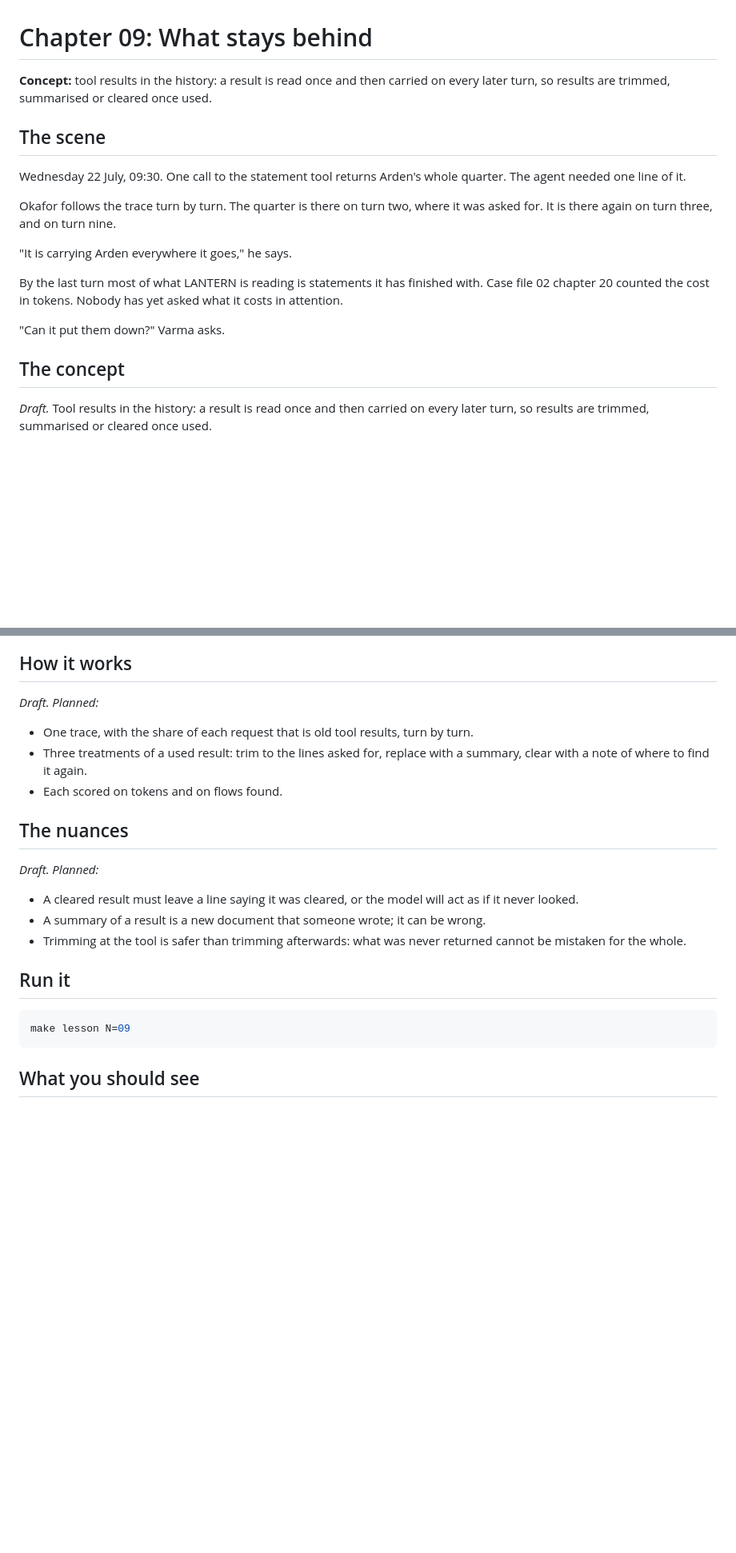
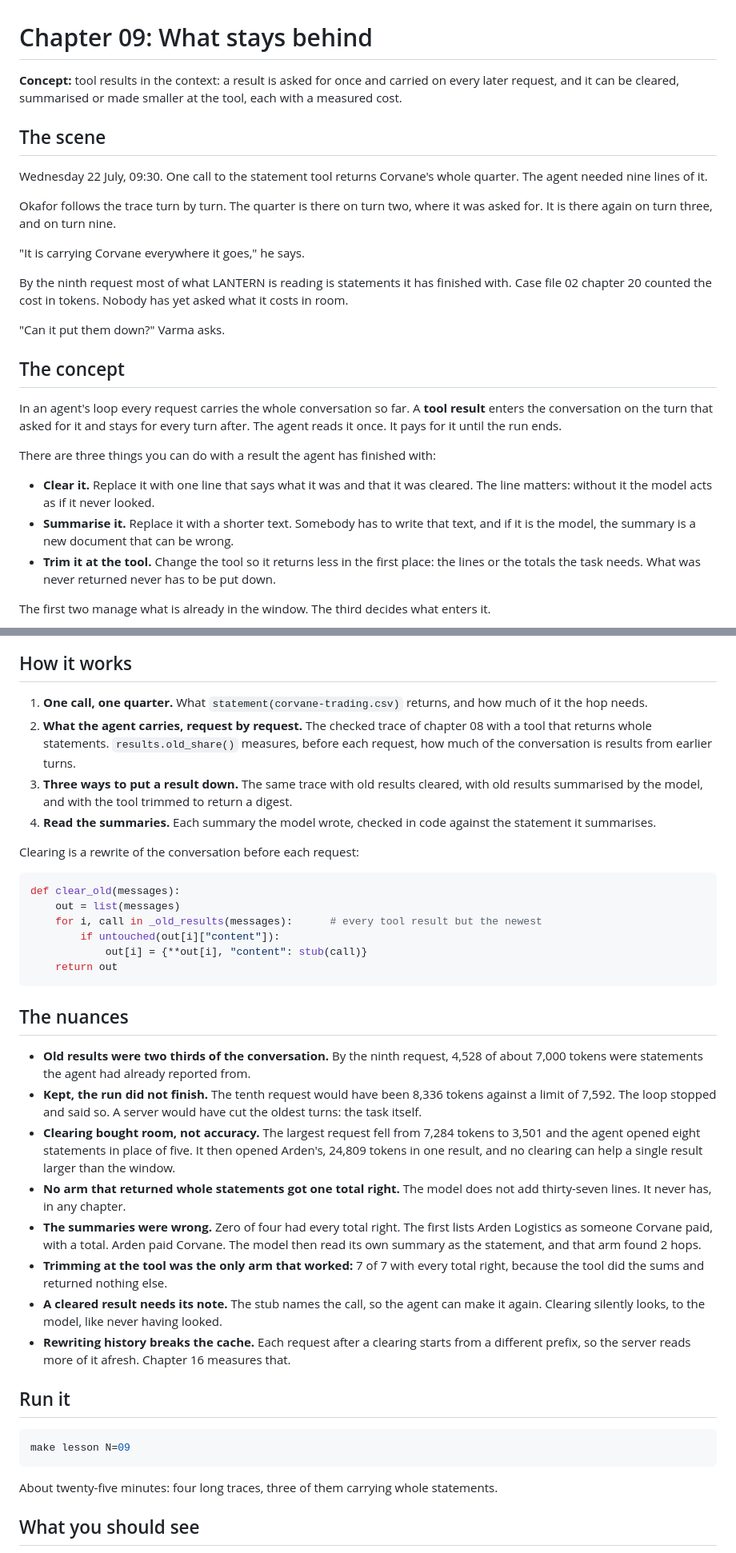
Before and after one commit to AkellaRaviTeja/context-lab, a Markdown page: lessons/09-tool-results/README.md, 2 parts joined by grey strips. Shown at 80% size. Rendered like a GitHub page; blank space fills up the shorter version.

````diff
--- a/lessons/09-tool-results/README.md
+++ b/lessons/09-tool-results/README.md
@@ -2,22 +1,36 @@
 # Chapter 09: What stays behind
 
-**Concept:** tool results in the history: a result is read once and then carried on every later turn, so results are trimmed, summarised or cleared once used.
+**Concept:** tool results in the context: a result is asked for once and carried on every later request, and it can be cleared, summarised or made smaller at the tool, each with a measured cost.
 
 ## The scene
 
-Wednesday 22 July, 09:30. One call to the statement tool returns Arden's whole quarter. The
-agent needed one line of it.
+Wednesday 22 July, 09:30. One call to the statement tool returns Corvane's whole quarter. The
+agent needed nine lines of it.
 
 Okafor follows the trace turn by turn. The quarter is there on turn two, where it was asked
 for. It is there again on turn three, and on turn nine.
 
-"It is carrying Arden everywhere it goes," he says.
+"It is carrying Corvane everywhere it goes," he says.
 
-By the last turn most of what LANTERN is reading is statements it has finished with. Case file
-02 chapter 20 counted the cost in tokens. Nobody has yet asked what it costs in attention.
+By the ninth request most of what LANTERN is reading is statements it has finished with. Case
+file 02 chapter 20 counted the cost in tokens. Nobody has yet asked what it costs in room.
 
 "Can it put them down?" Varma asks.
 
 ## The concept
 
-*Draft.* Tool results in the history: a result is read once and then carried on every later turn, so results are trimmed, summarised or cleared once used.
+In an agent's loop every request carries the whole conversation so far. A **tool result**
+enters the conversation on the turn that asked for it and stays for every turn after. The
+agent reads it once. It pays for it until the run ends.
+
+There are three things you can do with a result the agent has finished with:
+
+- **Clear it.** Replace it with one line that says what it was and that it was cleared. The
+  line matters: without it the model acts as if it never looked.
+- **Summarise it.** Replace it with a shorter text. Somebody has to write that text, and if
+  it is the model, the summary is a new document that can be wrong.
+- **Trim it at the tool.** Change the tool so it returns less in the first place: the lines or
+  the totals the task needs. What was never returned never has to be put down.
+
+The first two manage what is already in the window. The third decides what enters it.
+
@@ -24,19 +48,48 @@ By the last turn most of what LANTERN is reading is statements it has finished w
 
 ## How it works
 
-*Draft. Planned:*
+1. **One call, one quarter.** What `statement(corvane-trading.csv)` returns, and how much of
+   it the hop needs.
+2. **What the agent carries, request by request.** The checked trace of chapter 08 with a tool
+   that returns whole statements. `results.old_share()` measures, before each request, how
+   much of the conversation is results from earlier turns.
+3. **Three ways to put a result down.** The same trace with old results cleared, with old
+   results summarised by the model, and with the tool trimmed to return a digest.
+4. **Read the summaries.** Each summary the model wrote, checked in code against the
+   statement it summarises.
 
-- One trace, with the share of each request that is old tool results, turn by turn.
-- Three treatments of a used result: trim to the lines asked for, replace with a summary, clear with a note of where to find it again.
-- Each scored on tokens and on flows found.
+Clearing is a rewrite of the conversation before each request:
+
+```python
+def clear_old(messages):
+    out = list(messages)
+    for i, call in _old_results(messages):      # every tool result but the newest
+        if untouched(out[i]["content"]):
+            out[i] = {**out[i], "content": stub(call)}
+    return out
+```
 
 ## The nuances
 
-*Draft. Planned:*
-
-- A cleared result must leave a line saying it was cleared, or the model will act as if it never looked.
-- A summary of a result is a new document that someone wrote; it can be wrong.
-- Trimming at the tool is safer than trimming afterwards: what was never returned cannot be mistaken for the whole.
+- **Old results were two thirds of the conversation.** By the ninth request, 4,528 of about
+  7,000 tokens were statements the agent had already reported from.
+- **Kept, the run did not finish.** The tenth request would have been 8,336 tokens against a
+  limit of 7,592. The loop stopped and said so. A server would have cut the oldest turns:
+  the task itself.
+- **Clearing bought room, not accuracy.** The largest request fell from 7,284 tokens to 3,501
+  and the agent opened eight statements in place of five. It then opened Arden's, 24,809
+  tokens in one result, and no clearing can help a single result larger than the window.
+- **No arm that returned whole statements got one total right.** The model does not add
+  thirty-seven lines. It never has, in any chapter.
+- **The summaries were wrong.** Zero of four had every total right. The first lists Arden
+  Logistics as someone Corvane paid, with a total. Arden paid Corvane. The model then read its
+  own summary as the statement, and that arm found 2 hops.
+- **Trimming at the tool was the only arm that worked:** 7 of 7 with every total right,
+  because the tool did the sums and returned nothing else.
+- **A cleared result needs its note.** The stub names the call, so the agent can make it
+  again. Clearing silently looks, to the model, like never having looked.
+- **Rewriting history breaks the cache.** Each request after a clearing starts from a
+  different prefix, so the server reads more of it afresh. Chapter 16 measures that.
 
 ## Run it
 
@@ -44,5 +97,7 @@ By the last turn most of what LANTERN is reading is statements it has finished w
 make lesson N=09
 ```
 
+About twenty-five minutes: four long traces, three of them carrying whole statements.
+
 ## What you should see
 
````
Also changed, not shown: other parts of lessons/09-tool-results/README.md (+66 -8 lines), docs/screenshots/09-tool-results.png (added), 9 other files.
